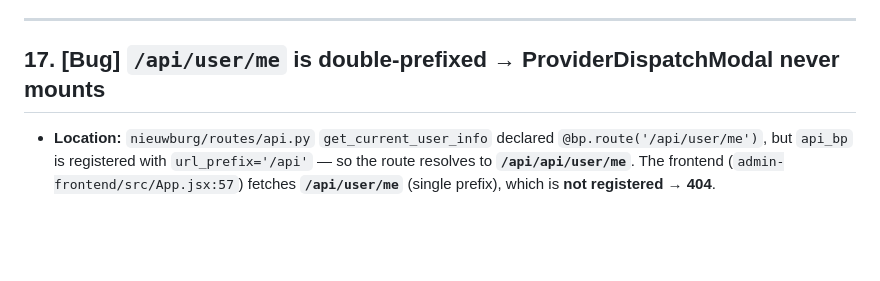
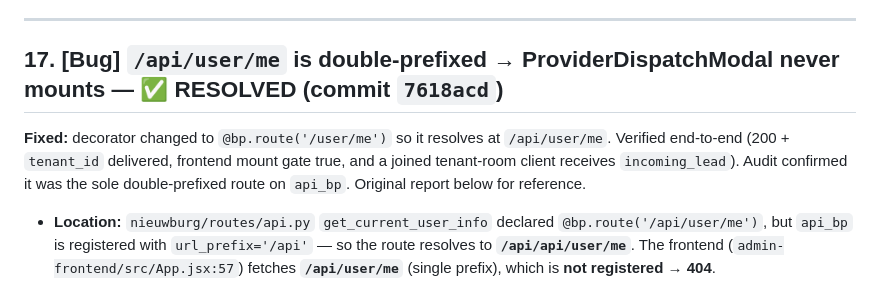
Before and after one commit to pierrenieuwburg-png/Nieuwburg_SingleTenantSite, a Markdown page: BACKLOG.md, the part around the change. GitHub-like rendering; blank space fills up the shorter version.

Commit message:
docs: mark BACKLOG #17 (/api/user/me double-prefix) as resolved
Co-Authored-By: Claude Opus 4.8 <noreply@anthropic.com>

```diff
--- a/BACKLOG.md
+++ b/BACKLOG.md
@@ -351,7 +351,14 @@ guard; the guest-capable conversion is #8/#9 work.
 
 ---
 
-## 17. [Bug] `/api/user/me` is double-prefixed → ProviderDispatchModal never mounts
+## 17. [Bug] `/api/user/me` is double-prefixed → ProviderDispatchModal never mounts — ✅ RESOLVED (commit `7618acd`)
+
+**Fixed:** decorator changed to `@bp.route('/user/me')` so it resolves at
+`/api/user/me`. Verified end-to-end (200 + `tenant_id` delivered, frontend mount
+gate true, and a joined tenant-room client receives `incoming_lead`). Audit
+confirmed it was the sole double-prefixed route on `api_bp`. Original report below
+for reference.
+
 
 - **Location:** `nieuwburg/routes/api.py` `get_current_user_info` declared
   `@bp.route('/api/user/me')`, but `api_bp` is registered with `url_prefix='/api'`
```
